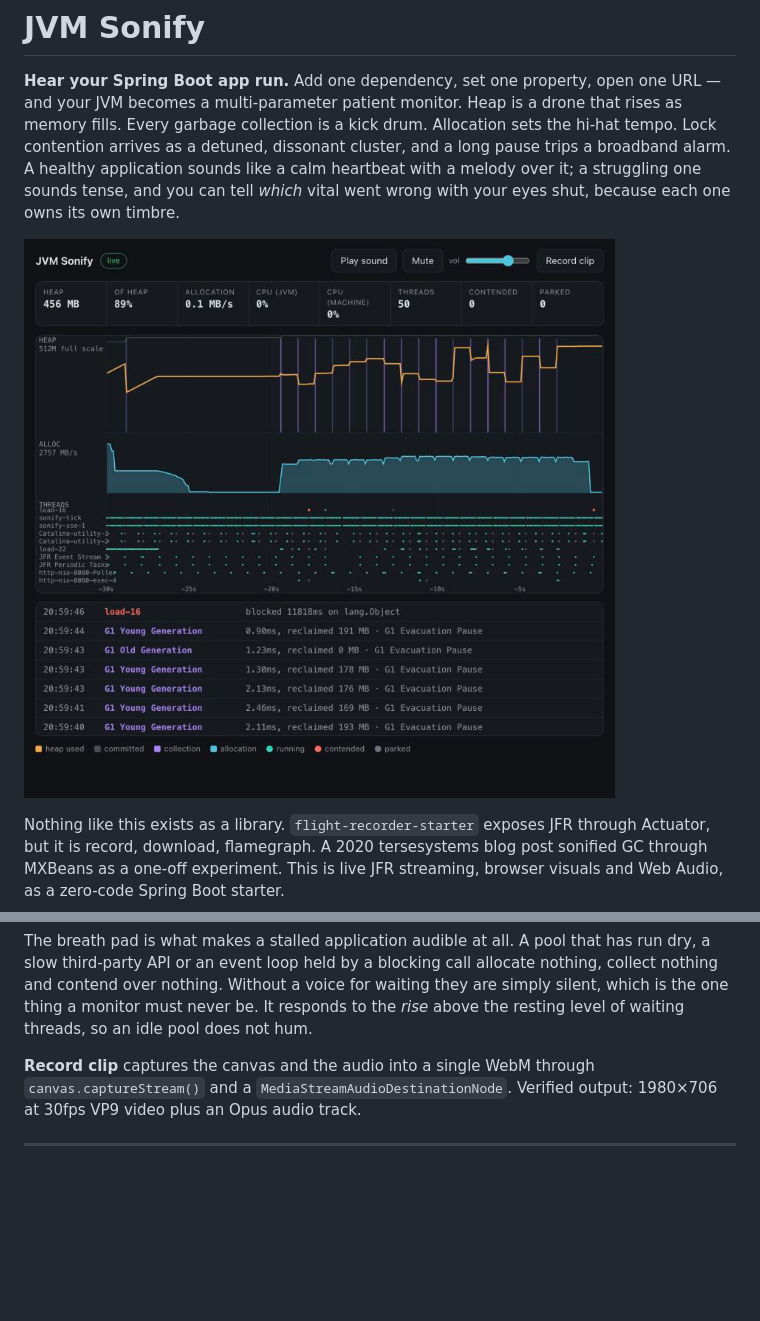
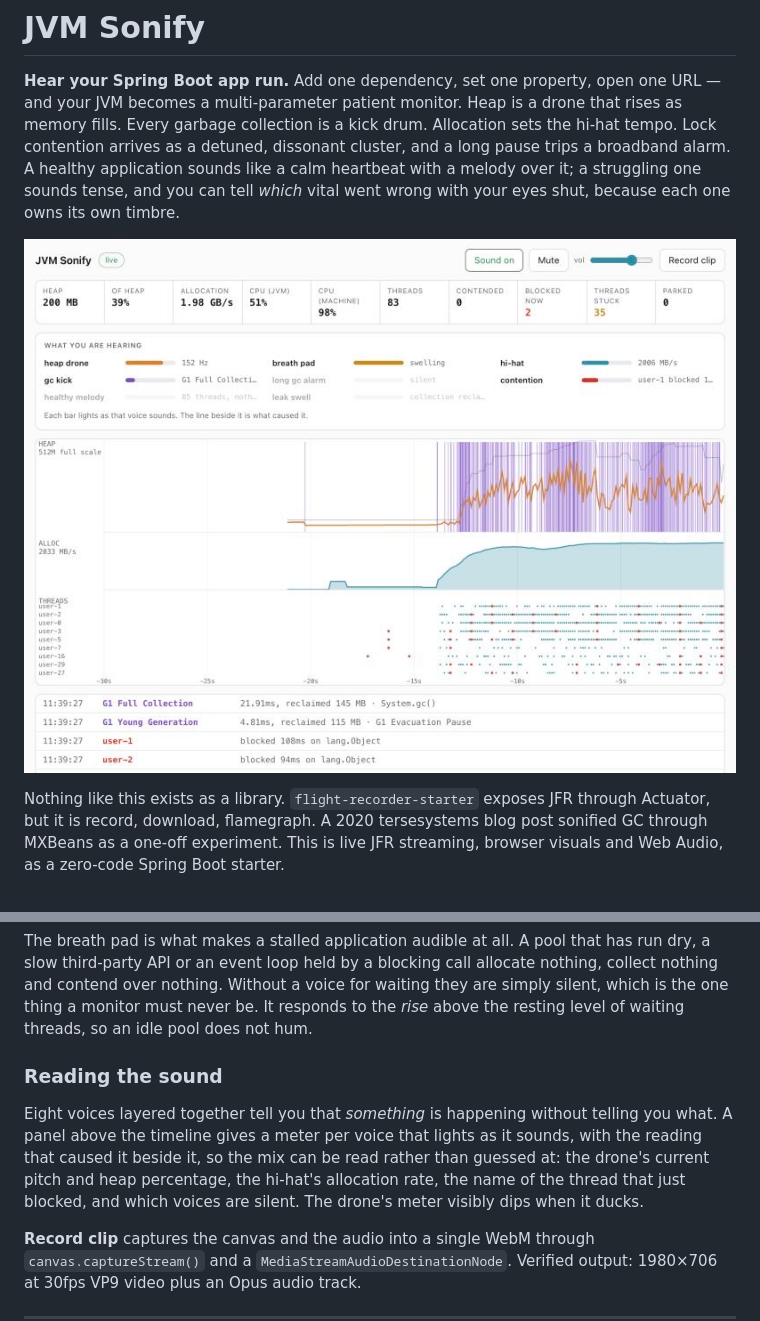
Before and after one commit to BitanSarkar/jvm-sonify, a Markdown page: README.md, 2 parts joined by grey strips. Rendered like a GitHub page; pictures changed too: docs/screenshot.png; blank space fills up the shorter version.

```diff
--- a/README.md
+++ b/README.md
@@ -134,6 +134,14 @@ slow third-party API or an event loop held by a blocking call allocate nothing,
 and contend over nothing. Without a voice for waiting they are simply silent, which is the one
 thing a monitor must never be. It responds to the *rise* above the resting level of waiting
 threads, so an idle pool does not hum.
+
+### Reading the sound
+
+Eight voices layered together tell you that *something* is happening without telling you what.
+A panel above the timeline gives a meter per voice that lights as it sounds, with the reading
+that caused it beside it, so the mix can be read rather than guessed at: the drone's current
+pitch and heap percentage, the hi-hat's allocation rate, the name of the thread that just
+blocked, and which voices are silent. The drone's meter visibly dips when it ducks.
 
 **Record clip** captures the canvas and the audio into a single WebM through
 `canvas.captureStream()` and a `MediaStreamAudioDestinationNode`. Verified output: 1980×706 at
```
Also changed, not shown: 4 other files.
